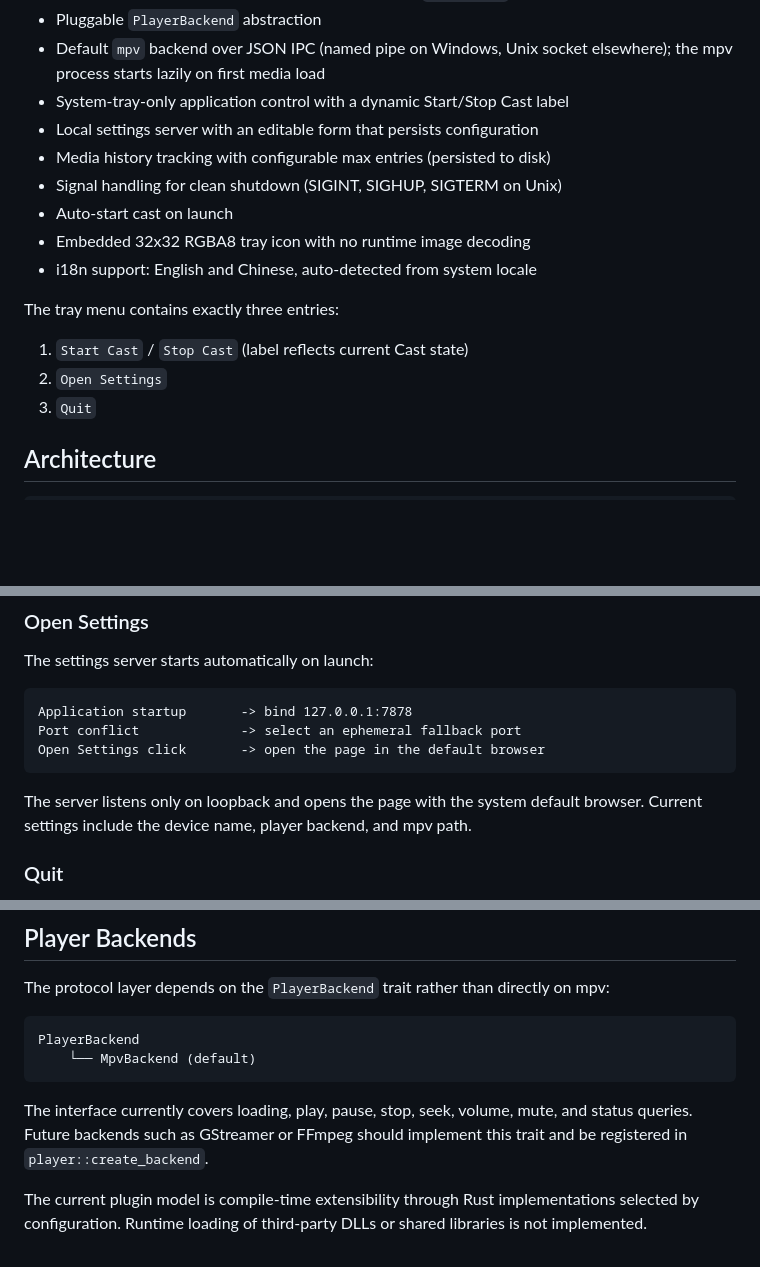
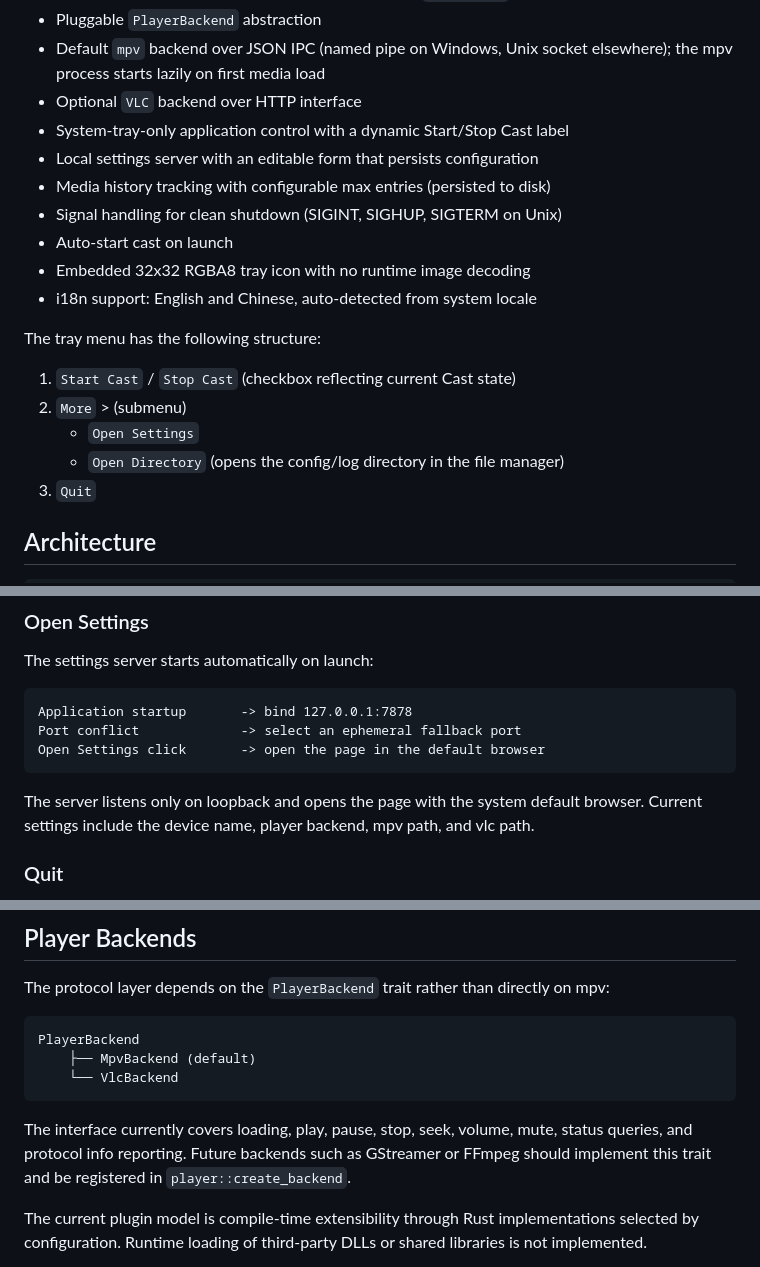
Before and after one commit to chenzhenhong/mini-mdr, a Markdown page: README.md, 3 parts joined by grey strips. GitHub-like rendering; blank space fills up the shorter version.

````diff
--- a/README.md
+++ b/README.md
@@ -23,6 +23,7 @@ controlled through mpv's JSON IPC interface.
 - Pluggable `PlayerBackend` abstraction
 - Default `mpv` backend over JSON IPC (named pipe on Windows, Unix socket
   elsewhere); the mpv process starts lazily on first media load
+- Optional `VLC` backend over HTTP interface
 - System-tray-only application control with a dynamic Start/Stop Cast label
 - Local settings server with an editable form that persists configuration
 - Media history tracking with configurable max entries (persisted to disk)
@@ -31,10 +32,12 @@ controlled through mpv's JSON IPC interface.
 - Embedded 32x32 RGBA8 tray icon with no runtime image decoding
 - i18n support: English and Chinese, auto-detected from system locale
 
-The tray menu contains exactly three entries:
+The tray menu has the following structure:
 
-1. `Start Cast` / `Stop Cast` (label reflects current Cast state)
-2. `Open Settings`
+1. `Start Cast` / `Stop Cast` (checkbox reflecting current Cast state)
+2. `More` > (submenu)
+   - `Open Settings`
+   - `Open Directory` (opens the config/log directory in the file manager)
 3. `Quit`
 
 ## Architecture
@@ -114,7 +117,8 @@ Open Settings click       -> open the page in the default browser
 ```
 
 The server listens only on loopback and opens the page with the system default
-browser. Current settings include the device name, player backend, and mpv path.
+browser. Current settings include the device name, player backend, mpv path,
+and vlc path.
 
 ### Quit
 
@@ -152,12 +157,14 @@ mpv:
 
 ```text
 PlayerBackend
-    └── MpvBackend (default)
+    ├── MpvBackend (default)
+    └── VlcBackend
 ```
 
 The interface currently covers loading, play, pause, stop, seek, volume, mute,
-and status queries. Future backends such as GStreamer or FFmpeg should implement
-this trait and be registered in `player::create_backend`.
+status queries, and protocol info reporting. Future backends such as GStreamer
+or FFmpeg should implement this trait and be registered in
+`player::create_backend`.
 
 The current plugin model is compile-time extensibility through Rust
 implementations selected by configuration. Runtime loading of third-party DLLs
````
Also changed, not shown: other parts of README.md (+3 -4 lines), README_zh.md (+24 -20 lines).
